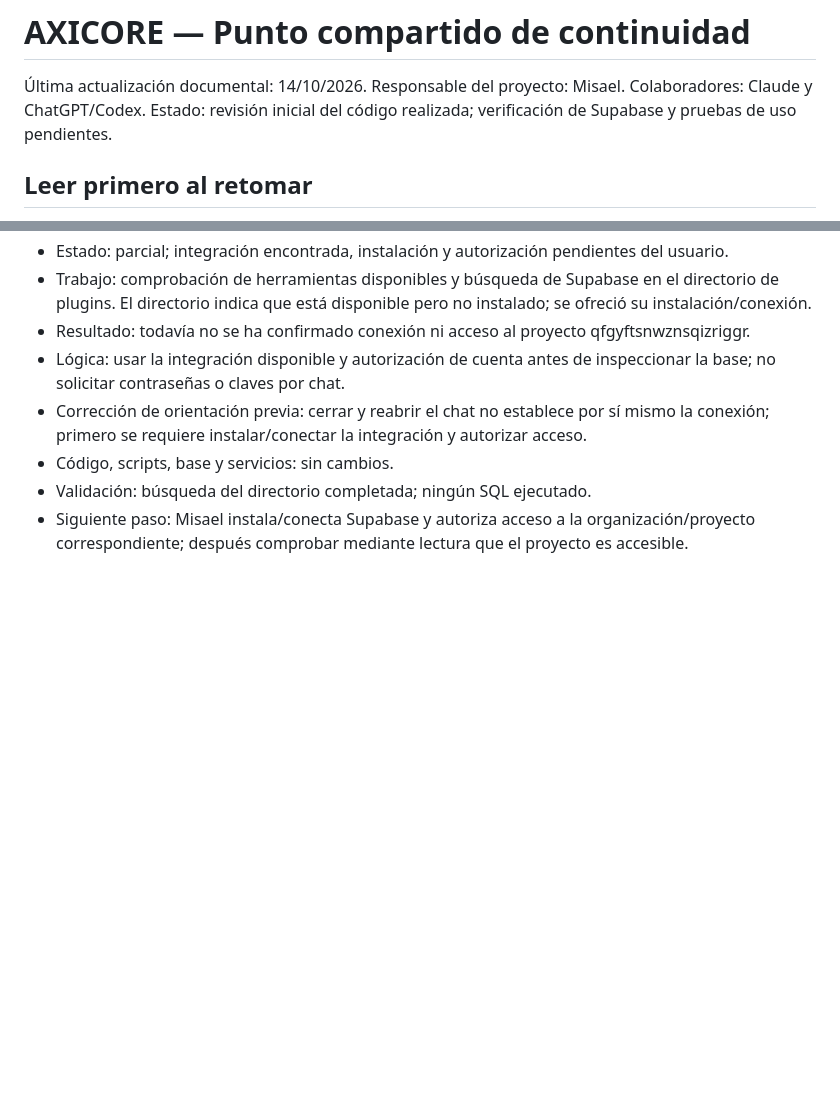
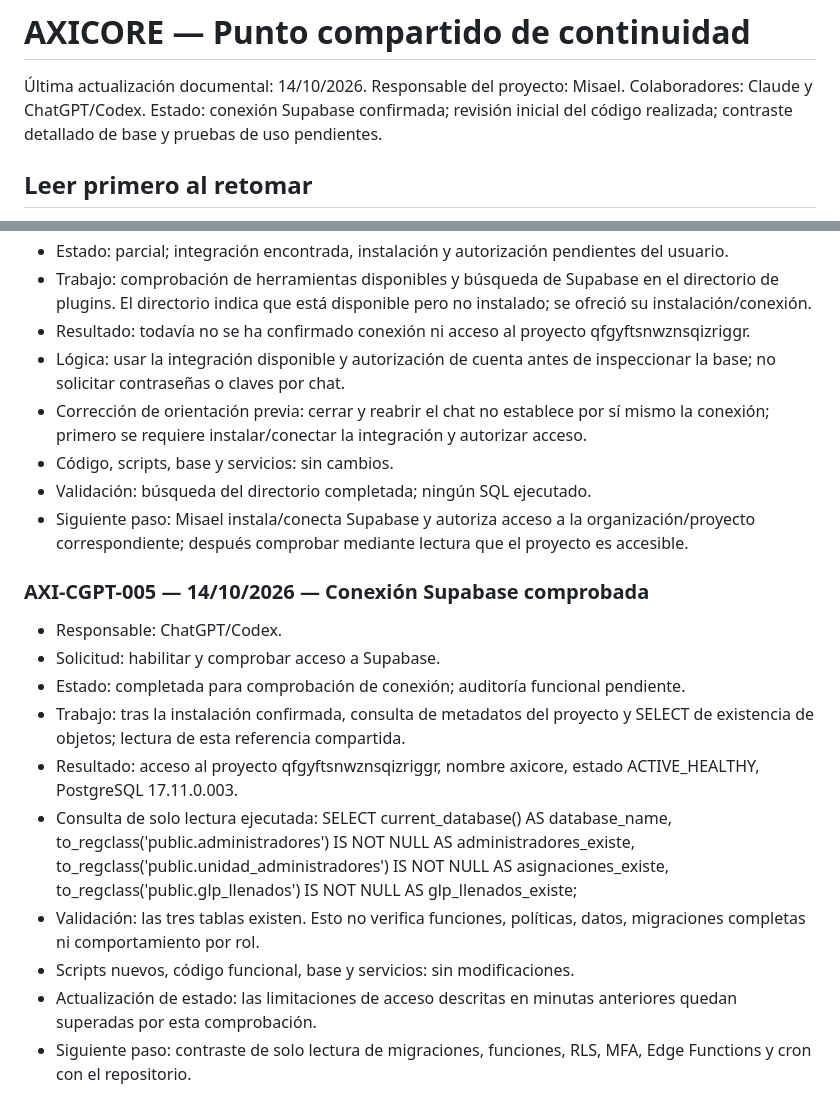
Before and after one commit to Axicore-pa/axicore, a Markdown page: CONTINUIDAD.md, 2 parts joined by grey strips. GitHub-like rendering; blank space fills up the shorter version.

Commit message:
docs: confirmar conexión Supabase y existencia de tablas principales

```diff
--- a/CONTINUIDAD.md
+++ b/CONTINUIDAD.md
@@ -2,7 +2,7 @@
 Última actualización documental: 14/10/2026.
 Responsable del proyecto: Misael.
 Colaboradores: Claude y ChatGPT/Codex.
-Estado: revisión inicial del código realizada; verificación de Supabase y pruebas de uso pendientes.
+Estado: conexión Supabase confirmada; revisión inicial del código realizada; contraste detallado de base y pruebas de uso pendientes.
 
 ## Leer primero al retomar
 Este archivo es la referencia compartida para retomar el proyecto desde cualquiera de las dos IA. No conecta ni sincroniza sus memorias. Cada asistente necesita acceso al repositorio y debe leer la versión actual antes de trabajar.
@@ -210,3 +210,15 @@ Por solicitud expresa de Misael, toda tarea realizada desde ChatGPT/Codex debe d
 - Código, scripts, base y servicios: sin cambios.
 - Validación: búsqueda del directorio completada; ningún SQL ejecutado.
 - Siguiente paso: Misael instala/conecta Supabase y autoriza acceso a la organización/proyecto correspondiente; después comprobar mediante lectura que el proyecto es accesible.
+
+### AXI-CGPT-005 — 14/10/2026 — Conexión Supabase comprobada
+- Responsable: ChatGPT/Codex.
+- Solicitud: habilitar y comprobar acceso a Supabase.
+- Estado: completada para comprobación de conexión; auditoría funcional pendiente.
+- Trabajo: tras la instalación confirmada, consulta de metadatos del proyecto y SELECT de existencia de objetos; lectura de esta referencia compartida.
+- Resultado: acceso al proyecto qfgyftsnwznsqizriggr, nombre axicore, estado ACTIVE_HEALTHY, PostgreSQL 17.11.0.003.
+- Consulta de solo lectura ejecutada: SELECT current_database() AS database_name, to_regclass('public.administradores') IS NOT NULL AS administradores_existe, to_regclass('public.unidad_administradores') IS NOT NULL AS asignaciones_existe, to_regclass('public.glp_llenados') IS NOT NULL AS glp_llenados_existe;
+- Validación: las tres tablas existen. Esto no verifica funciones, políticas, datos, migraciones completas ni comportamiento por rol.
+- Scripts nuevos, código funcional, base y servicios: sin modificaciones.
+- Actualización de estado: las limitaciones de acceso descritas en minutas anteriores quedan superadas por esta comprobación.
+- Siguiente paso: contraste de solo lectura de migraciones, funciones, RLS, MFA, Edge Functions y cron con el repositorio.
```
